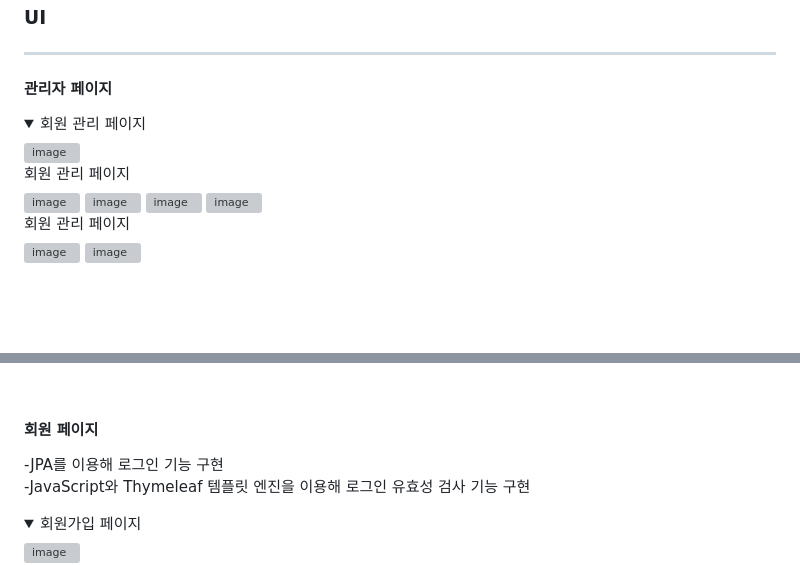
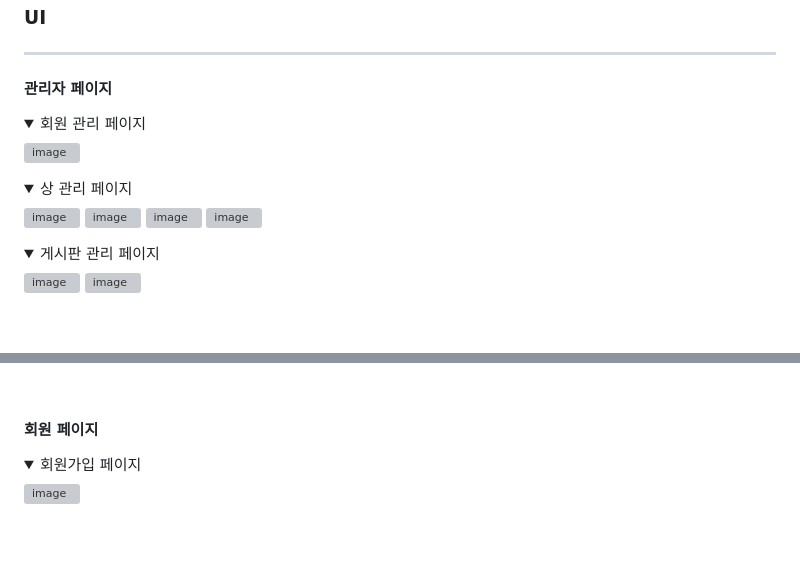
Before and after one commit to dlwhdska/SellconProject, a Markdown page: README.md, 2 parts joined by grey strips. Rendered like a GitHub page; folded sections open; blank space fills up the shorter version; grey boxes are pictures that could not be loaded.

```diff
--- a/README.md
+++ b/README.md
@@ -30,16 +30,19 @@
 <hr/>
 
 #### 관리자 페이지
-
 <details>
   <summary>회원 관리 페이지</summary>
   <img width="575" alt="image" src="https://github.com/user-attachments/assets/a5f305d0-f3e5-4704-9e3c-76d1a8d61da2">
-  <summary>회원 관리 페이지</summary>
+</details>
+<details>
+  <summary>상 관리 페이지</summary>
   <img width="575" alt="image" src="https://github.com/user-attachments/assets/611cc6fb-b44d-4b44-8ebb-ad218b8a71ba">
   <img width="575" alt="image" src="https://github.com/user-attachments/assets/5b33a545-1705-49b9-9333-1ce2152de6fe">
   <img width="575" alt="image" src="https://github.com/user-attachments/assets/b0bcb198-9999-4dc6-b224-564e18e6dacc">
   <img width="575" alt="image" src="https://github.com/user-attachments/assets/75fbf83d-622c-426a-a53c-1bf517276382">
-  <summary>회원 관리 페이지</summary>
+</details>
+<details>
+  <summary>게시판 관리 페이지</summary>
   <img width="575" alt="image" src="https://github.com/user-attachments/assets/fd633d8d-b271-4d33-8ee8-ee20a66f4588">
   <img width="575" alt="image" src="https://github.com/user-attachments/assets/47fc62a5-b335-4aee-9435-1f085ccc812d">
 </details>
@@ -57,8 +59,5 @@
 
 #### 회원 페이지
--JPA를 이용해 로그인 기능 구현
-<br/>
--JavaScript와 Thymeleaf 템플릿 엔진을 이용해 로그인 유효성 검사 기능 구현
 <details>
   <summary>회원가입 페이지</summary>
   <img width="500" alt="image" src="https://github.com/dlwhdska/SellconProject/assets/150890939/994f240b-b413-4711-acd1-36ab866bb0f9">
```
Also changed, not shown: other parts of README.md (+9 -4 lines).
